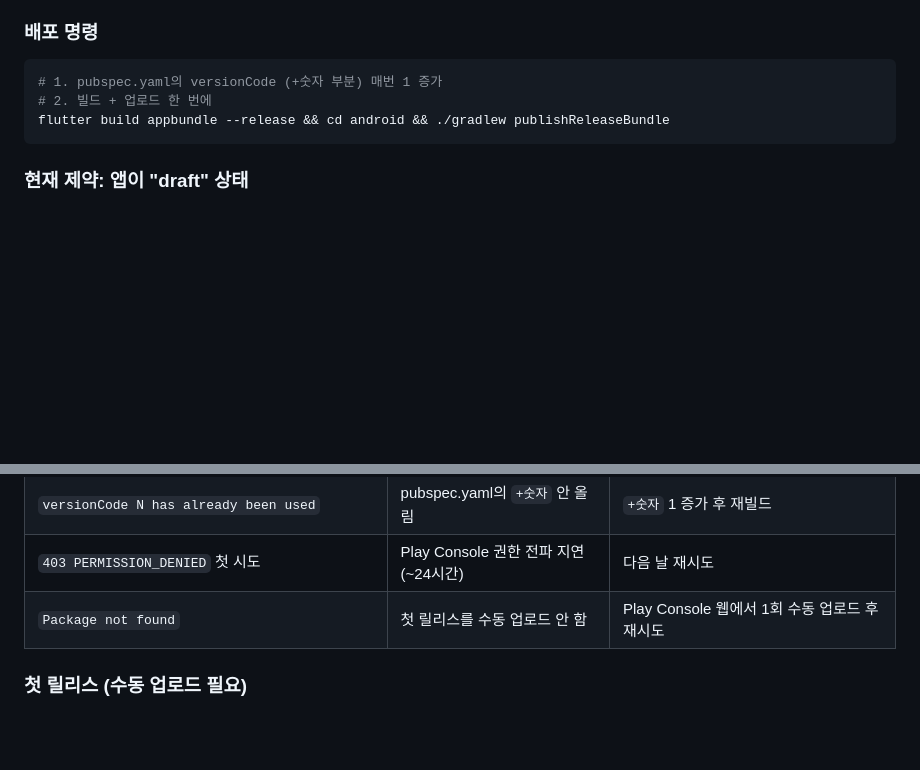
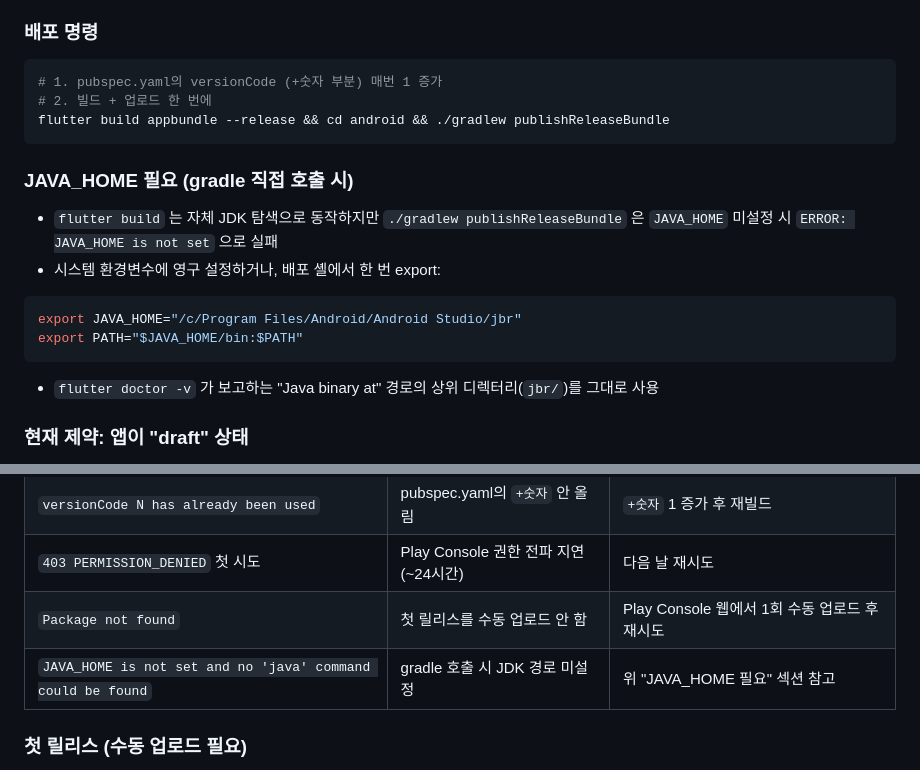
Before and after one commit to gunug/effortless_launcher, a Markdown page: CLAUDE.md, 2 parts joined by grey strips. Drawn GitHub-style; blank space fills up the shorter version.

Commit message:
docs: note JAVA_HOME requirement for gradle publish
flutter build와 달리 ./gradlew publishReleaseBundle은 JAVA_HOME
미설정 시 실패. 배포 명령 섹션에 export 가이드 추가하고,
자주 만나는 에러 표에도 한 줄 추가.

Co-Authored-By: Claude Opus 4.7 (1M context) <noreply@anthropic.com>

````diff
--- a/CLAUDE.md
+++ b/CLAUDE.md
@@ -74,6 +74,15 @@ dependencies:
 flutter build appbundle --release && cd android && ./gradlew publishReleaseBundle
 ```
 
+### JAVA_HOME 필요 (gradle 직접 호출 시)
+- `flutter build` 는 자체 JDK 탐색으로 동작하지만 `./gradlew publishReleaseBundle` 은 `JAVA_HOME` 미설정 시 `ERROR: JAVA_HOME is not set` 으로 실패
+- 시스템 환경변수에 영구 설정하거나, 배포 셸에서 한 번 export:
+```bash
+export JAVA_HOME="/c/Program Files/Android/Android Studio/jbr"
+export PATH="$JAVA_HOME/bin:$PATH"
+```
+- `flutter doctor -v` 가 보고하는 "Java binary at" 경로의 상위 디렉터리(`jbr/`)를 그대로 사용
+
 ### 현재 제약: 앱이 "draft" 상태
 - Play Console에서 앱이 production 정식 게시 전이라 모든 API 업로드는 **DRAFT 상태로만** 허용됨
 - `releaseStatus.set(ReleaseStatus.DRAFT)` 로 명시 ([android/app/build.gradle.kts](android/app/build.gradle.kts) play 블록)
@@ -91,6 +100,7 @@ flutter build appbundle --release && cd android && ./gradlew publishReleaseBundl
 | `versionCode N has already been used` | pubspec.yaml의 `+숫자` 안 올림 | `+숫자` 1 증가 후 재빌드 |
 | `403 PERMISSION_DENIED` 첫 시도 | Play Console 권한 전파 지연 (~24시간) | 다음 날 재시도 |
 | `Package not found` | 첫 릴리스를 수동 업로드 안 함 | Play Console 웹에서 1회 수동 업로드 후 재시도 |
+| `JAVA_HOME is not set and no 'java' command could be found` | gradle 호출 시 JDK 경로 미설정 | 위 "JAVA_HOME 필요" 섹션 참고 |
 
 ### 첫 릴리스 (수동 업로드 필요)
 - API 업로드는 Play Console이 앱을 인지한 이후에만 동작
````
